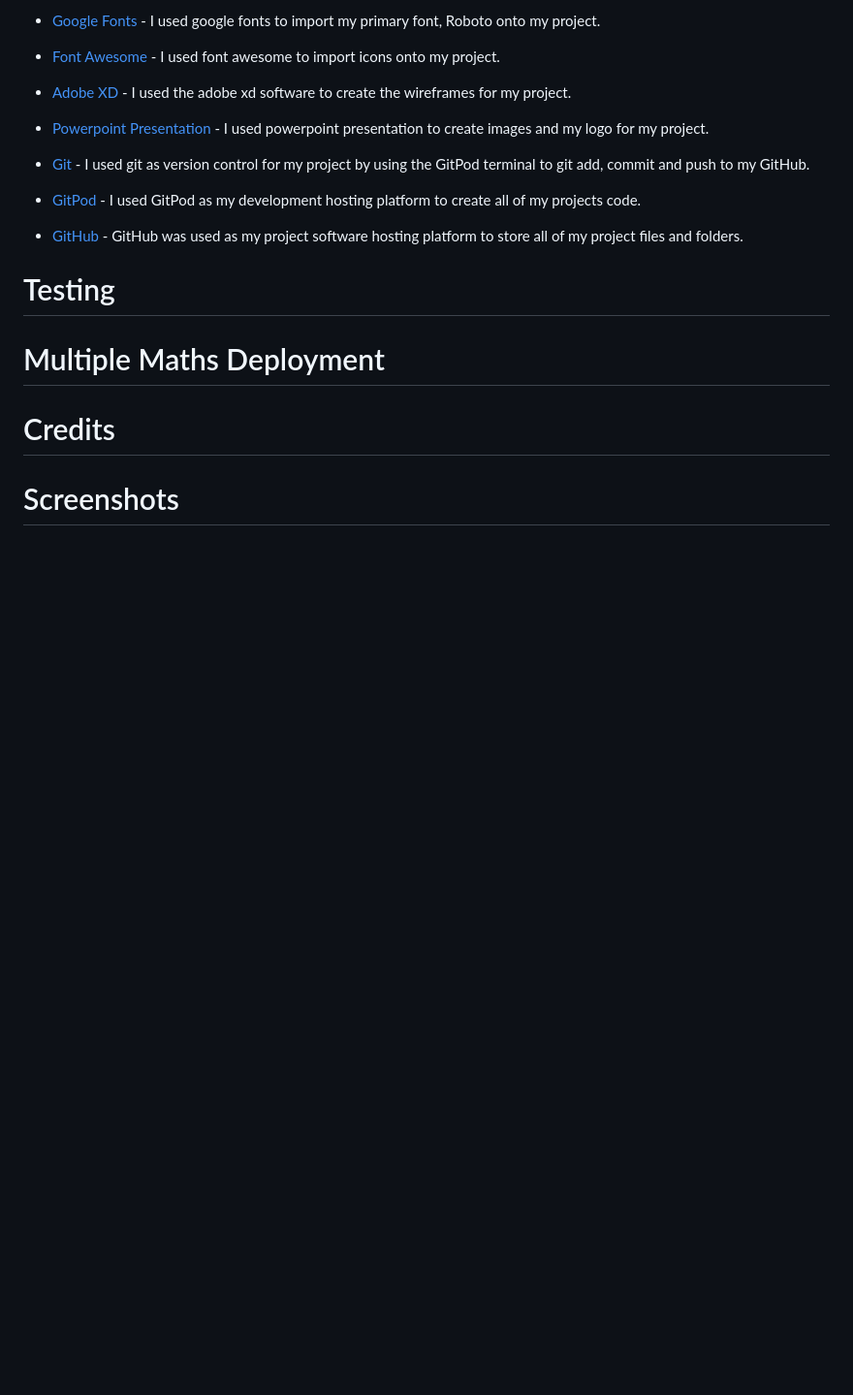
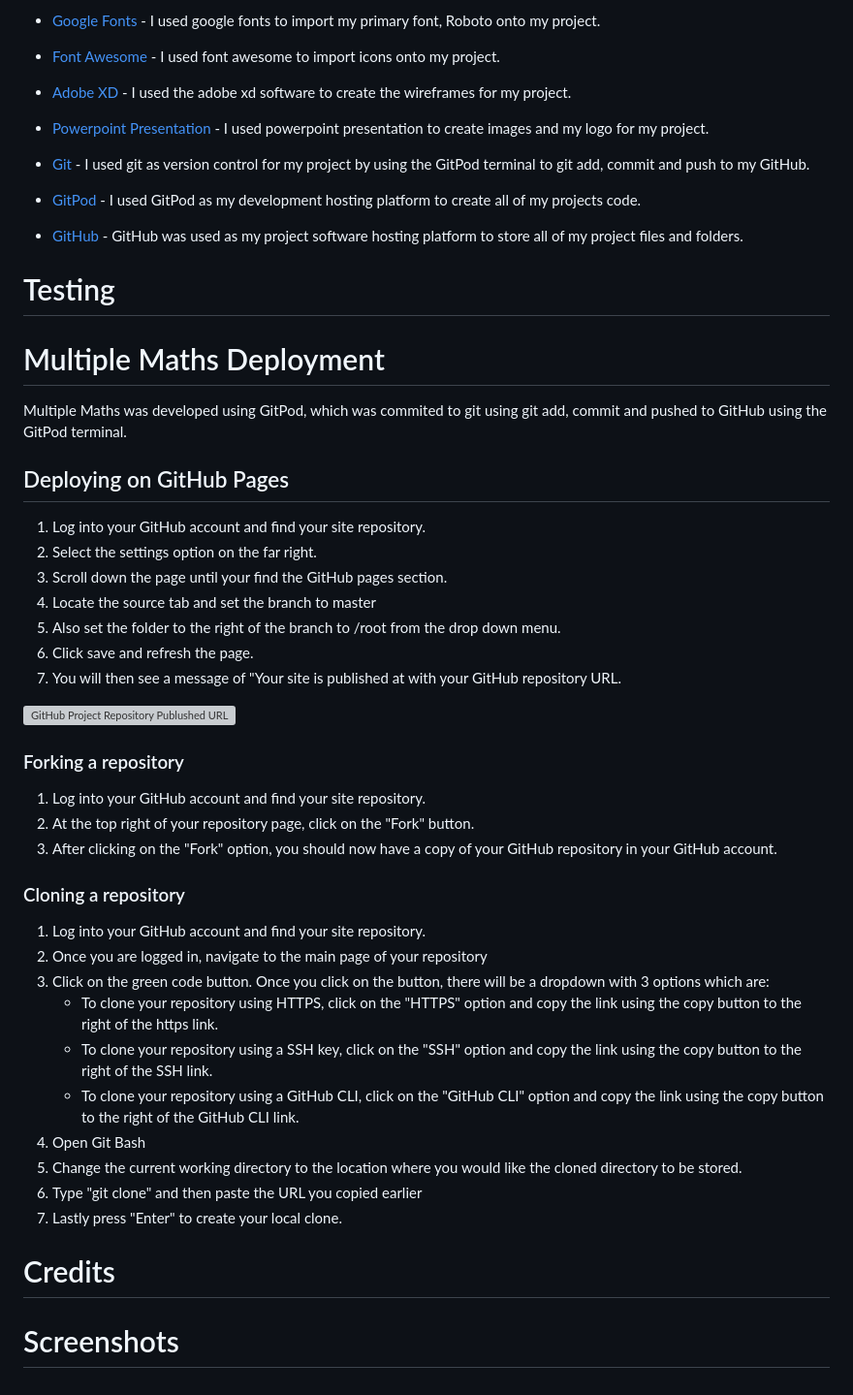
Before and after one commit to BenPruden97/multiple-maths, a Markdown page: README.md, the part around the change. Shown: that part at 97% size. Rendered like a GitHub page; blank space fills up the shorter version; grey boxes are pictures that could not be loaded.

Commit message:
Completed the deployment section of my readme.md file by including how to deploy your repository onto  github pages, fork your repository and clone your repository. I also added an image github-pages-url.png to my readme-file-images folder

```diff
--- a/README.md
+++ b/README.md
@@ -276,14 +276,44 @@ The user will be able to choose whether they would like to have a multiple choic
 
 * [GitHub](https://github.com/) - GitHub was used as my project software hosting platform to store all of my project files and folders.
 
-
 # Testing
 
 
 
 # Multiple Maths Deployment
 
+Multiple Maths was developed using GitPod, which was commited to git using git add, commit and pushed to GitHub using the GitPod terminal.
 
+## Deploying on GitHub Pages
+
+1. Log into your GitHub account and find your site repository.
+2. Select the settings option on the far right.
+3. Scroll down the page until your find the GitHub pages section.
+4. Locate the source tab and set the branch to master
+5. Also set the folder to the right of the branch to /root from the drop down menu.
+6. Click save and refresh the page.
+7. You will then see a message of "Your site is published at with your GitHub repository URL.
+
+![GitHub Project Repository Publushed URL]()
+
+### Forking a repository
+
+1. Log into your GitHub account and find your site repository.
+2. At the top right of your repository page, click on the "Fork" button.
+3. After clicking on the "Fork" option, you should now have a copy of your GitHub repository in your GitHub account.
+
+### Cloning a repository
+
+1. Log into your GitHub account and find your site repository.
+2. Once you are logged in, navigate to the main page of your repository
+3. Click on the green code button. Once you click on the button, there will be a dropdown with 3 options which are:
+    * To clone your repository using HTTPS, click on the "HTTPS" option and copy the link using the copy button to the right of the https link.
+    * To clone your repository using a SSH key, click on the "SSH" option and copy the link using the copy button to the right of the SSH link.
+    * To clone your repository using a GitHub CLI, click on the "GitHub CLI" option and copy the link using the copy button to the right of the GitHub CLI link.
+4. Open Git Bash
+5. Change the current working directory to the location where you would like the cloned directory to be stored.
+6. Type "git clone" and then paste the URL you copied earlier
+7. Lastly press "Enter" to create your local clone.
 
 # Credits
 
```
Also changed, not shown: assets/readme-file-images/github-pages-url.png (added).
